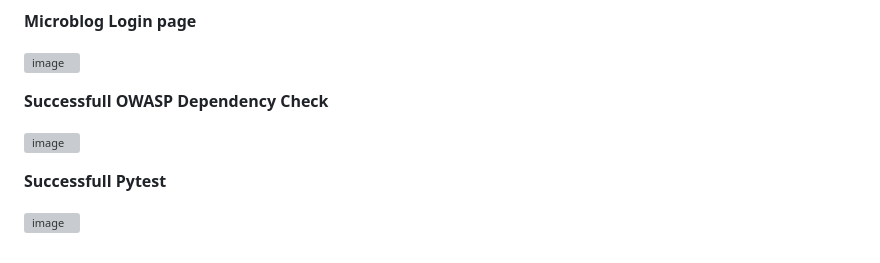
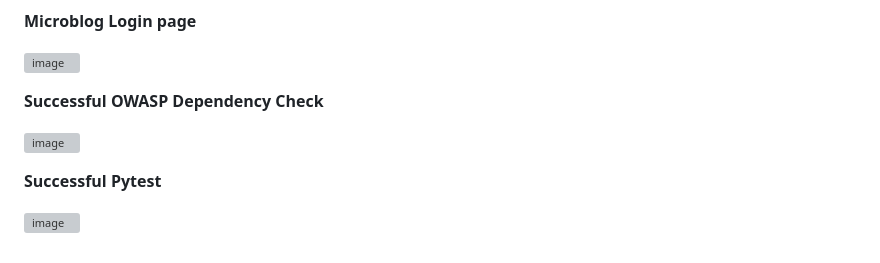
Before and after one commit to tortiz7/microblog_EC2_Deployment, a Markdown page: README.md, the part around the change. Rendered like a GitHub page; grey boxes are pictures that could not be loaded.

```diff
--- a/README.md
+++ b/README.md
@@ -465,10 +465,10 @@ As we move forward, the skills and knowledge gained from this workload will be i
 
 ![image](https://github.com/user-attachments/assets/3479abdf-e2a3-474a-849c-8b5829b5112b)
 
-**Successfull OWASP Dependency Check**
+**Successful OWASP Dependency Check**
 
 ![image](https://github.com/user-attachments/assets/59b6ae5b-6d8f-41e8-a216-a752cab49bac)
 
-**Successfull Pytest**
+**Successful Pytest**
 
 ![image](https://github.com/user-attachments/assets/df888839-c8eb-4f07-ba06-e2ac5fd0ac8b)
```
